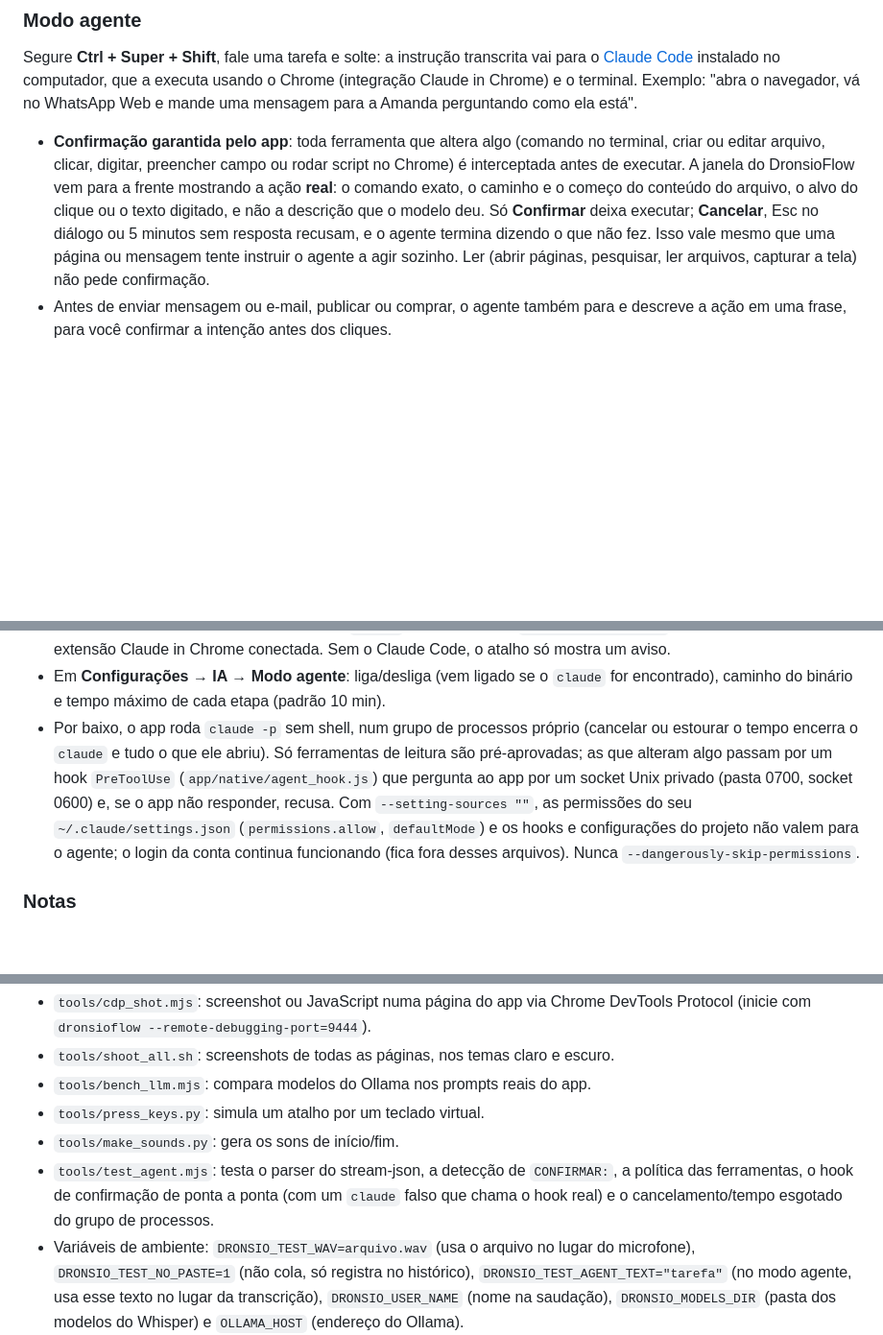
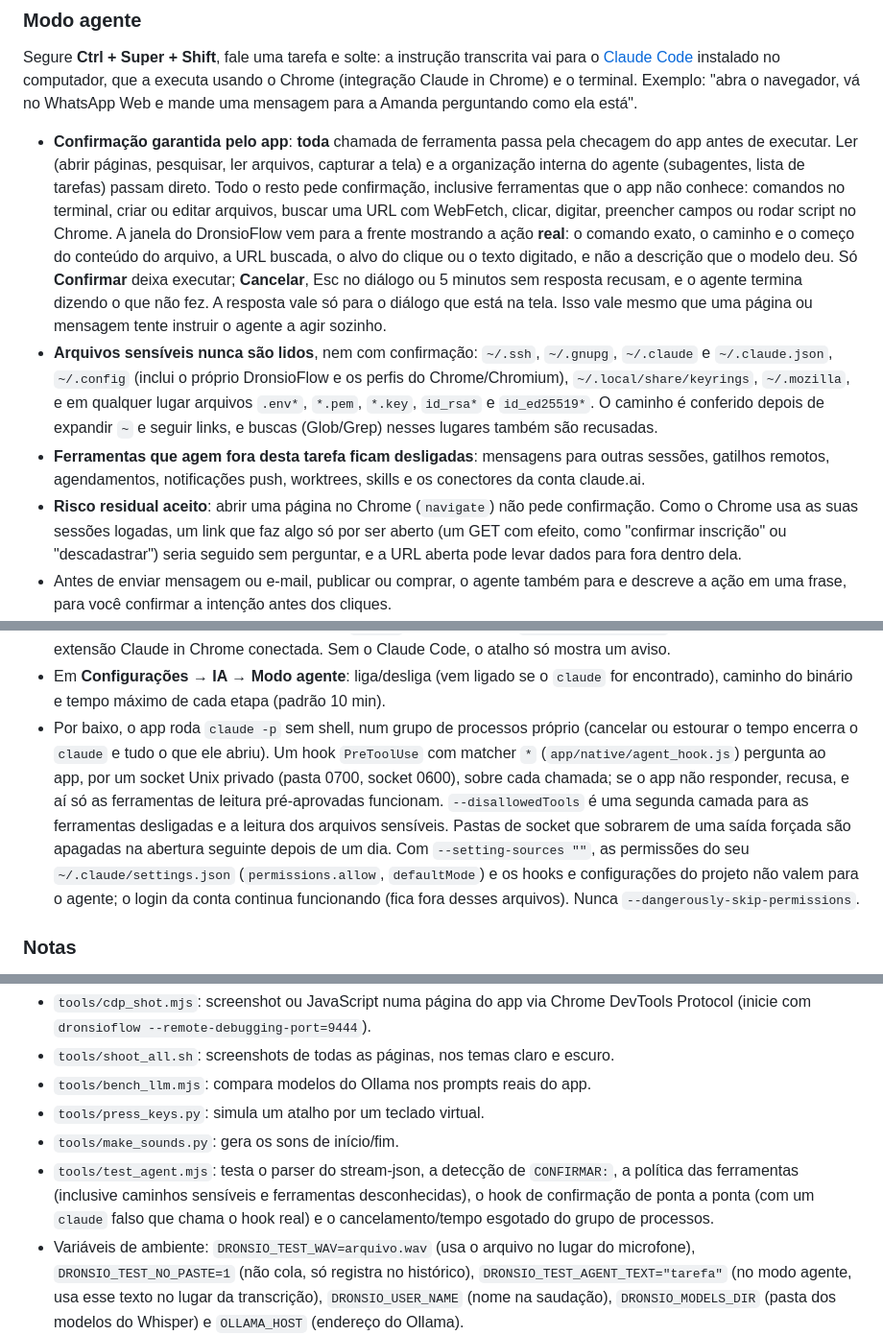
Before and after one commit to guihassen/DronsioFlow, a Markdown page: README.md, 3 parts joined by grey strips. Shown at 96% size. GitHub-like rendering; blank space fills up the shorter version.

Commit message:
README: checagem de todas as ferramentas, arquivos sensíveis e risco do navigate
Co-Authored-By: Claude Opus 5.5 <noreply@anthropic.com>

```diff
--- a/README.md
+++ b/README.md
@@ -169,13 +169,24 @@ Segure **Ctrl + Super + Shift**, fale uma tarefa e solte: a instrução transcri
 Claude in Chrome) e o terminal. Exemplo: "abra o navegador, vá no WhatsApp Web e mande uma mensagem para a Amanda
 perguntando como ela está".
 
-- **Confirmação garantida pelo app**: toda ferramenta que altera algo (comando no terminal, criar ou editar arquivo,
-  clicar, digitar, preencher campo ou rodar script no Chrome) é interceptada antes de executar. A janela do
-  DronsioFlow vem para a frente mostrando a ação **real**: o comando exato, o caminho e o começo do conteúdo do
-  arquivo, o alvo do clique ou o texto digitado, e não a descrição que o modelo deu. Só **Confirmar** deixa
-  executar; **Cancelar**, Esc no diálogo ou 5 minutos sem resposta recusam, e o agente termina dizendo o que não fez.
-  Isso vale mesmo que uma página ou mensagem tente instruir o agente a agir sozinho. Ler (abrir páginas, pesquisar,
-  ler arquivos, capturar a tela) não pede confirmação.
+- **Confirmação garantida pelo app**: **toda** chamada de ferramenta passa pela checagem do app antes de executar.
+  Ler (abrir páginas, pesquisar, ler arquivos, capturar a tela) e a organização interna do agente (subagentes, lista
+  de tarefas) passam direto. Todo o resto pede confirmação, inclusive ferramentas que o app não conhece:
+  comandos no terminal, criar ou editar arquivos, buscar uma URL com WebFetch, clicar, digitar, preencher campos ou
+  rodar script no Chrome. A janela do DronsioFlow vem para a frente mostrando a ação **real**: o comando exato, o
+  caminho e o começo do conteúdo do arquivo, a URL buscada, o alvo do clique ou o texto digitado, e não a descrição
+  que o modelo deu. Só **Confirmar** deixa executar; **Cancelar**, Esc no diálogo ou 5 minutos sem resposta recusam,
+  e o agente termina dizendo o que não fez. A resposta vale só para o diálogo que está na tela. Isso vale mesmo que
+  uma página ou mensagem tente instruir o agente a agir sozinho.
+- **Arquivos sensíveis nunca são lidos**, nem com confirmação: `~/.ssh`, `~/.gnupg`, `~/.claude` e `~/.claude.json`,
+  `~/.config` (inclui o próprio DronsioFlow e os perfis do Chrome/Chromium), `~/.local/share/keyrings`, `~/.mozilla`,
+  e em qualquer lugar arquivos `.env*`, `*.pem`, `*.key`, `id_rsa*` e `id_ed25519*`. O caminho é conferido depois de
+  expandir `~` e seguir links, e buscas (Glob/Grep) nesses lugares também são recusadas.
+- **Ferramentas que agem fora desta tarefa ficam desligadas**: mensagens para outras sessões, gatilhos remotos,
+  agendamentos, notificações push, worktrees, skills e os conectores da conta claude.ai.
+- **Risco residual aceito**: abrir uma página no Chrome (`navigate`) não pede confirmação. Como o Chrome usa as suas
+  sessões logadas, um link que faz algo só por ser aberto (um GET com efeito, como "confirmar inscrição" ou
+  "descadastrar") seria seguido sem perguntar, e a URL aberta pode levar dados para fora dentro dela.
 - Antes de enviar mensagem ou e-mail, publicar ou comprar, o agente também para e descreve a ação em uma frase, para
   você confirmar a intenção antes dos cliques.
 - **Os outros atalhos seguem funcionando** enquanto o agente trabalha: ditado, comando, nota, transformações e
@@ -190,9 +201,11 @@ perguntando como ela está".
 - Em **Configurações → IA → Modo agente**: liga/desliga (vem ligado se o `claude` for encontrado), caminho do
   binário e tempo máximo de cada etapa (padrão 10 min).
 - Por baixo, o app roda `claude -p` sem shell, num grupo de processos próprio (cancelar ou estourar o tempo encerra
-  o `claude` e tudo o que ele abriu). Só ferramentas de leitura são pré-aprovadas; as que alteram algo passam por um
-  hook `PreToolUse` (`app/native/agent_hook.js`) que pergunta ao app por um socket Unix privado (pasta 0700, socket
-  0600) e, se o app não responder, recusa. Com `--setting-sources ""`, as permissões do seu `~/.claude/settings.json`
+  o `claude` e tudo o que ele abriu). Um hook `PreToolUse` com matcher `*` (`app/native/agent_hook.js`) pergunta ao
+  app, por um socket Unix privado (pasta 0700, socket 0600), sobre cada chamada; se o app não responder, recusa, e
+  aí só as ferramentas de leitura pré-aprovadas funcionam. `--disallowedTools` é uma segunda camada para as
+  ferramentas desligadas e a leitura dos arquivos sensíveis. Pastas de socket que sobrarem de uma saída forçada são
+  apagadas na abertura seguinte depois de um dia. Com `--setting-sources ""`, as permissões do seu `~/.claude/settings.json`
   (`permissions.allow`, `defaultMode`) e os hooks e configurações do projeto não valem para o agente; o login da
   conta continua funcionando (fica fora desses arquivos). Nunca `--dangerously-skip-permissions`.
 
@@ -321,9 +334,9 @@ Depois de editar algo em `app/`, rode `./install.sh` de novo e reinicie o app.
 - `tools/bench_llm.mjs`: compara modelos do Ollama nos prompts reais do app.
 - `tools/press_keys.py`: simula um atalho por um teclado virtual.
 - `tools/make_sounds.py`: gera os sons de início/fim.
-- `tools/test_agent.mjs`: testa o parser do stream-json, a detecção de `CONFIRMAR:`, a política das ferramentas, o
-  hook de confirmação de ponta a ponta (com um `claude` falso que chama o hook real) e o cancelamento/tempo esgotado
-  do grupo de processos.
+- `tools/test_agent.mjs`: testa o parser do stream-json, a detecção de `CONFIRMAR:`, a política das ferramentas
+  (inclusive caminhos sensíveis e ferramentas desconhecidas), o hook de confirmação de ponta a ponta (com um `claude`
+  falso que chama o hook real) e o cancelamento/tempo esgotado do grupo de processos.
 - Variáveis de ambiente: `DRONSIO_TEST_WAV=arquivo.wav` (usa o arquivo no lugar do microfone),
   `DRONSIO_TEST_NO_PASTE=1` (não cola, só registra no histórico),
   `DRONSIO_TEST_AGENT_TEXT="tarefa"` (no modo agente, usa esse texto no lugar da transcrição), `DRONSIO_USER_NAME` (nome na saudação),
```
